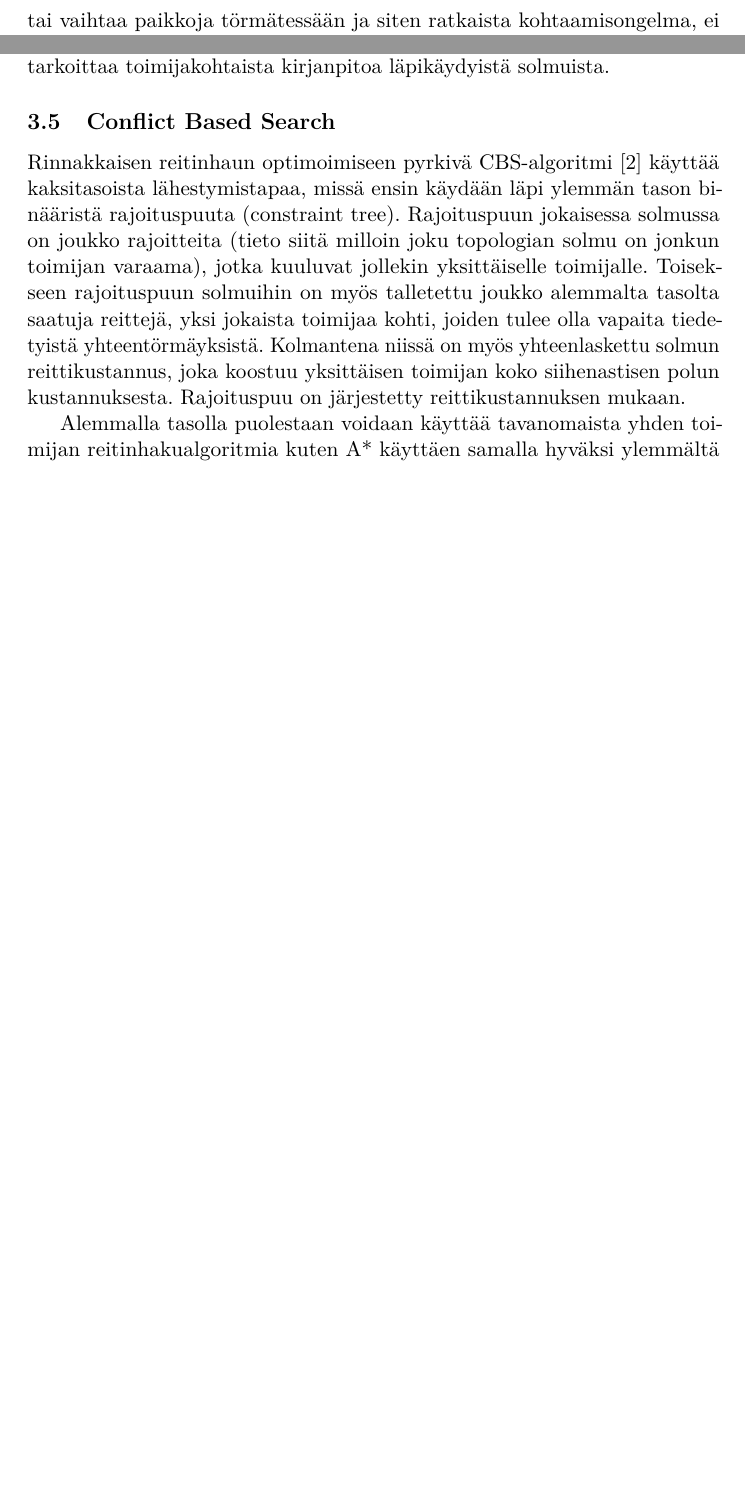
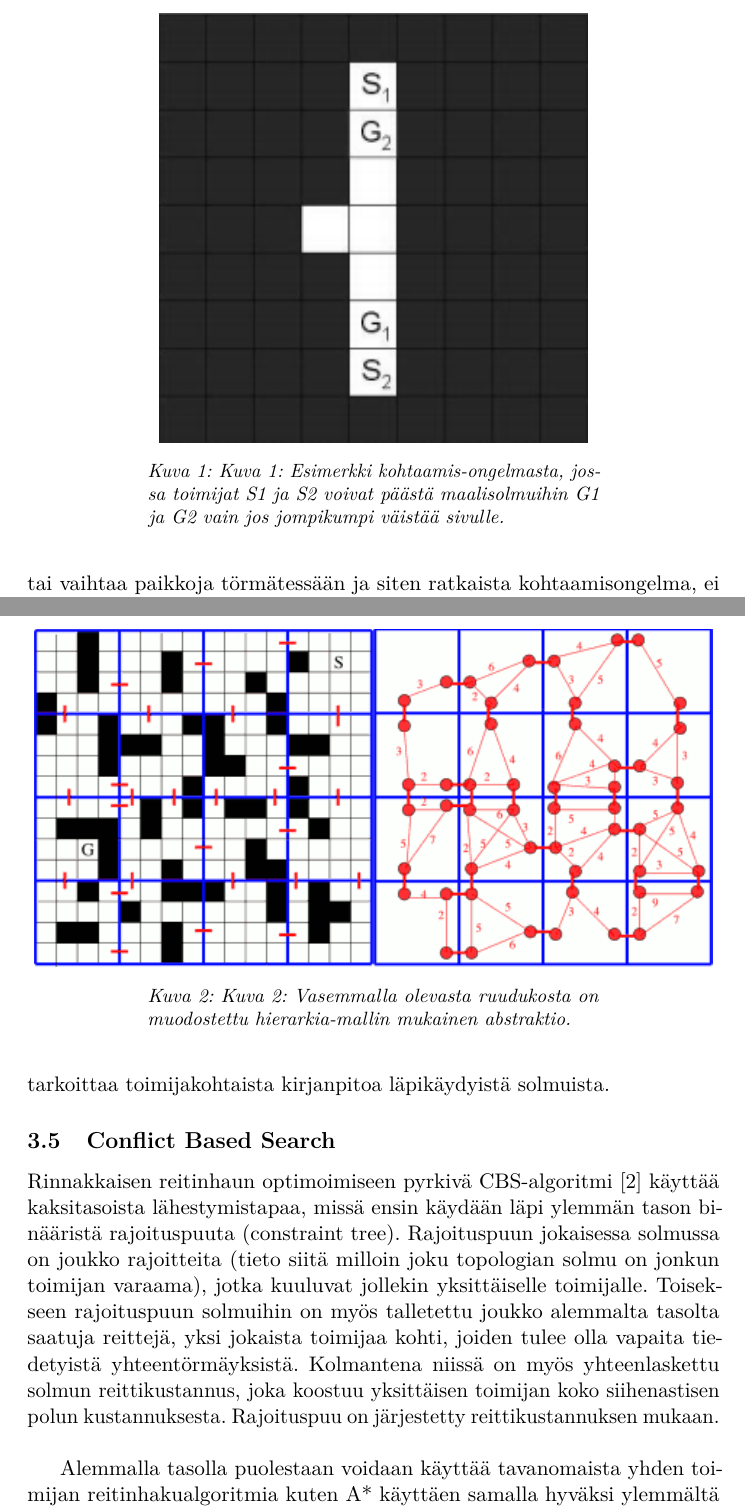
Before and after one commit to santerim/kandi, a LaTeX document (kandi.tex): two parts of pages 7 and 8 of 9 before the commit and two parts of pages 7 and 9 of 10 after it, joined at a grey line, cut at the place of the change, the shorter picture padded with empty space. Compiled offline with pdfLaTeX.

Commit message:
kuvat ja säätöä

```diff
--- a/kandi.tex
+++ b/kandi.tex
@@ -32,6 +32,10 @@
 \usepackage{microtype}
 \usepackage{amsfonts,amsmath,amssymb,amsthm,booktabs,color,enumitem,graphicx}
 \usepackage[pdftex,hidelinks]{hyperref}
+
+% omat
+\usepackage{graphicx}
+\usepackage[font={small,it}]{caption}
 
 % Automatically set the PDF metadata fields
 \makeatletter
@@ -197,5 +201,10 @@ Tällainen lähestymistapa johtaa ruuhkatilanteissa helposti oudolta näyttävä
 
 CA* pyrkii estämään yhteentörmäykset ennalta ottamalla aikaulottuvuuden huomioon reittejä suunniteltaessa. Jokaiselle toimijalle lasketaan reitti A*-algoritmilla ja suunnitellun reitin solut merkitään taulukkoon, esimerkiksi kolmiulotteiseen hajautustauluun, jossa kaksi ensimmäistä alkiota merkitsevät x- ja y-koordinaatteja, ja kolmas alkio aikaa milloin kyseinen solmu on tämän toimijan käytössä. Nyt seuraavien toimijoiden reittejä laskettaessa voidaan verrata suunniteltuja askeleita edellämainittuun taulukkoon ja odottamalla havaituissa törmäystilanteissa halutun reittisolmun vapautumista.
 
-Tämän algoritmin heikkoutena on kyvyttömyys ratkaista joitakin verrattaen yksinkertaisia tilanteita. Kuvassa 1 nähdään tilanne, missä toimijat S1 ja S2 pyrkivät vastaavasti maaleihin G1 ja G2. Vaikka intuitiivisesti nähdään, että jommankumman toimijan olisi mahdollista joko väistää sivulle tai vaihtaa paikkoja törmätessään ja siten ratkaista kohtaamisongelma, ei Cooperative A* pysty tällaiseen ratkaisuun, vaan toimijat eivät koskaan pääse maaliin.
+Tämän algoritmin heikkoutena on kyvyttömyys ratkaista joitakin verrattaen yksinkertaisia tilanteita. Kuvassa 1 nähdään tilanne, missä toimijat S1 ja S2 pyrkivät vastaavasti maaleihin G1 ja G2. Vaikka intuitiivisesti nähdään, että jommankumman toimijan olisi mahdollista joko väistää sivulle tai vaihtaa paikkoja törmätessään ja siten ratkaista kohtaamisongelma, ei Cooperative A* pysty tällaiseen ratkaisuun, vaan toimijat eivät koskaan pääse maaliin.\newline
 
+\begin{figure}
+\captionsetup{width=.65\linewidth}
+\includegraphics{meeting_conflict}
+\centering
+\caption{Kuva 1: Esimerkki kohtaamis-ongelmasta, jossa toimijat S1 ja S2 voivat päästä maalisolmuihin G1 ja G2 vain jos jompikumpi väistää sivulle.}
@@ -212,4 +222,10 @@ Ongelmana tämän algoritmin käytössä on reitinhaun lopettamisen määrittele
 
+\begin{figure}
+\captionsetup{width=.65\linewidth}
+\includegraphics[scale=0.75]{grid_hierarchy}
+\centering
+\caption{Kuva 2: Vasemmalla olevasta ruudukosta on muodostettu hierarkia-mallin mukainen abstraktio.}
+\end{figure}
 
 \subsection{Windowed Hierarchical Operative A*}
 
@@ -218,7 +234,7 @@ WHCA* eroaa HCA*:sta siinä, että konkreettisen topologian tasolla reittejä ei
 
 \subsection{Conflict Based Search}
 
-Rinnakkaisen reitinhaun optimoimiseen pyrkivä CBS-algoritmi~\cite{sharon} käyttää kaksitasoista lähestymistapaa, missä ensin käydään läpi ylemmän tason binääristä rajoituspuuta (constraint tree). Rajoituspuun jokaisessa solmussa on joukko rajoitteita (tieto siitä milloin joku topologian solmu on jonkun toimijan varaama), jotka kuuluvat jollekin yksittäiselle toimijalle. Toisekseen rajoituspuun solmuihin on myös talletettu joukko alemmalta tasolta saatuja reittejä, yksi jokaista toimijaa kohti, joiden tulee olla vapaita tiedetyistä yhteentörmäyksistä. Kolmantena niissä on myös yhteenlaskettu solmun reittikustannus, joka koostuu yksittäisen toimijan koko siihenastisen polun kustannuksesta. Rajoituspuu on järjestetty reittikustannuksen mukaan.
+Rinnakkaisen reitinhaun optimoimiseen pyrkivä CBS-algoritmi~\cite{sharon} käyttää kaksitasoista lähestymistapaa, missä ensin käydään läpi ylemmän tason binääristä rajoituspuuta (constraint tree). Rajoituspuun jokaisessa solmussa on joukko rajoitteita (tieto siitä milloin joku topologian solmu on jonkun toimijan varaama), jotka kuuluvat jollekin yksittäiselle toimijalle. Toisekseen rajoituspuun solmuihin on myös talletettu joukko alemmalta tasolta saatuja reittejä, yksi jokaista toimijaa kohti, joiden tulee olla vapaita tiedetyistä yhteentörmäyksistä. Kolmantena niissä on myös yhteenlaskettu solmun reittikustannus, joka koostuu yksittäisen toimijan koko siihenastisen polun kustannuksesta. Rajoituspuu on järjestetty reittikustannuksen mukaan.\newline
 
 Alemmalla tasolla puolestaan voidaan käyttää tavanomaista yhden toimijan reitinhakualgoritmia kuten A* käyttäen samalla hyväksi ylemmältä tasolta saatua tietoa siitä, milloin ja missä on odotettavissa yhteentörmäys jonkun toisen toimijan kanssa. Mikäli kaikesta huolimatta alemmalla tasolla havaitaan yhteentörmäyksiä, päivitetään ylemmän tason rajoituspuuta vastaavasti ja laajennetaan rajoituspuuta lisäämällä siihen solmuja uusin rajoittein. [selvennys, solmujen lapset]
 
```
Also changed, not shown: grid_hierarchy.png (renamed from grid-hierarchy.png), kandi.pdf, meeting_conflict.png (renamed from meeting conflict.png), kandi.tex (9 more changed lines).
